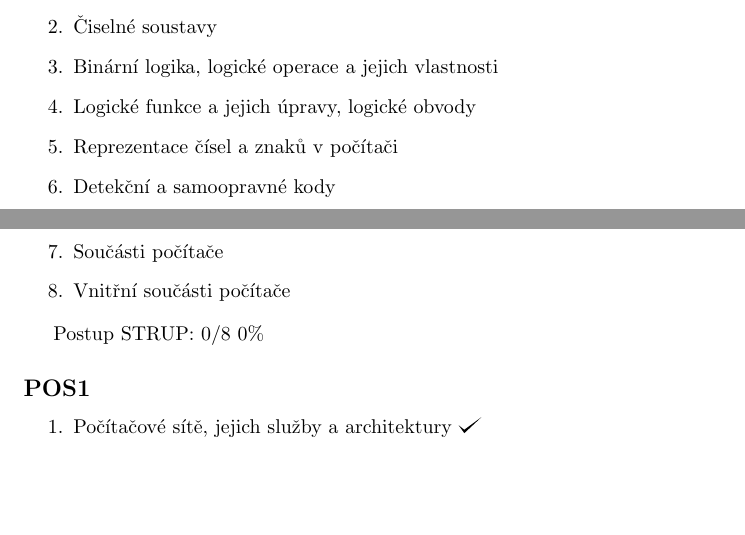
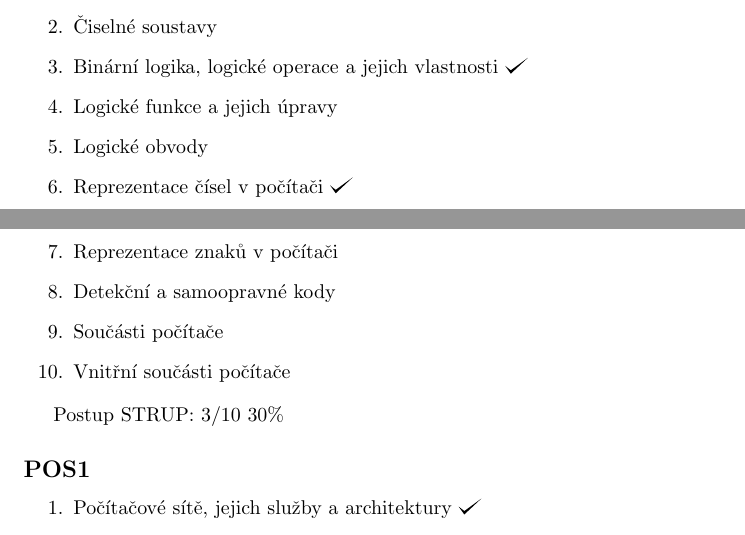
Before and after one commit to hradma10/6.semestr, a LaTeX document (Státnice/Postup státnice/postup.tex): two parts of pages 4 and 5 of 8, joined at a grey line, cut so that both start at the same text, the shorter picture padded with empty space. Compiled offline with pdfLaTeX.

Commit message:
6.semestr backup v12

```diff
--- a/Státnice/Postup státnice/postup.tex
+++ b/Státnice/Postup státnice/postup.tex
@@ -149,17 +149,19 @@
 	\subsection*{STRUP}
 
 	\begin{enumerate}[label=\arabic*.]
-		\item Architektury a princip činnosti počítače
+		\item Architektury a princip činnosti počítače \checkmark
 		\item Čiselné soustavy
-		\item Binární logika, logické operace a jejich vlastnosti
-		\item Logické funkce a jejich úpravy, logické obvody
-		\item Reprezentace čísel a znaků v počítači
+		\item Binární logika, logické operace a jejich vlastnosti  \checkmark
+		\item Logické funkce a jejich úpravy
+		\item Logické obvody
+		\item Reprezentace čísel v počítači \checkmark
+		\item Reprezentace znaků v počítači
 		\item Detekční a samoopravné kody
 		\item Součásti počítače
 		\item Vnitřní součásti počítače
 	\end{enumerate}
 
-	Postup STRUP: 0/8 0\%
+	Postup STRUP: 3/10 30\%
 
 	\subsection*{POS1}
 
```
Also changed, not shown: Státnice/Postup státnice/postup.pdf, Státnice/Postup státnice/postup.tex (4 more changed lines), 2 other files.
